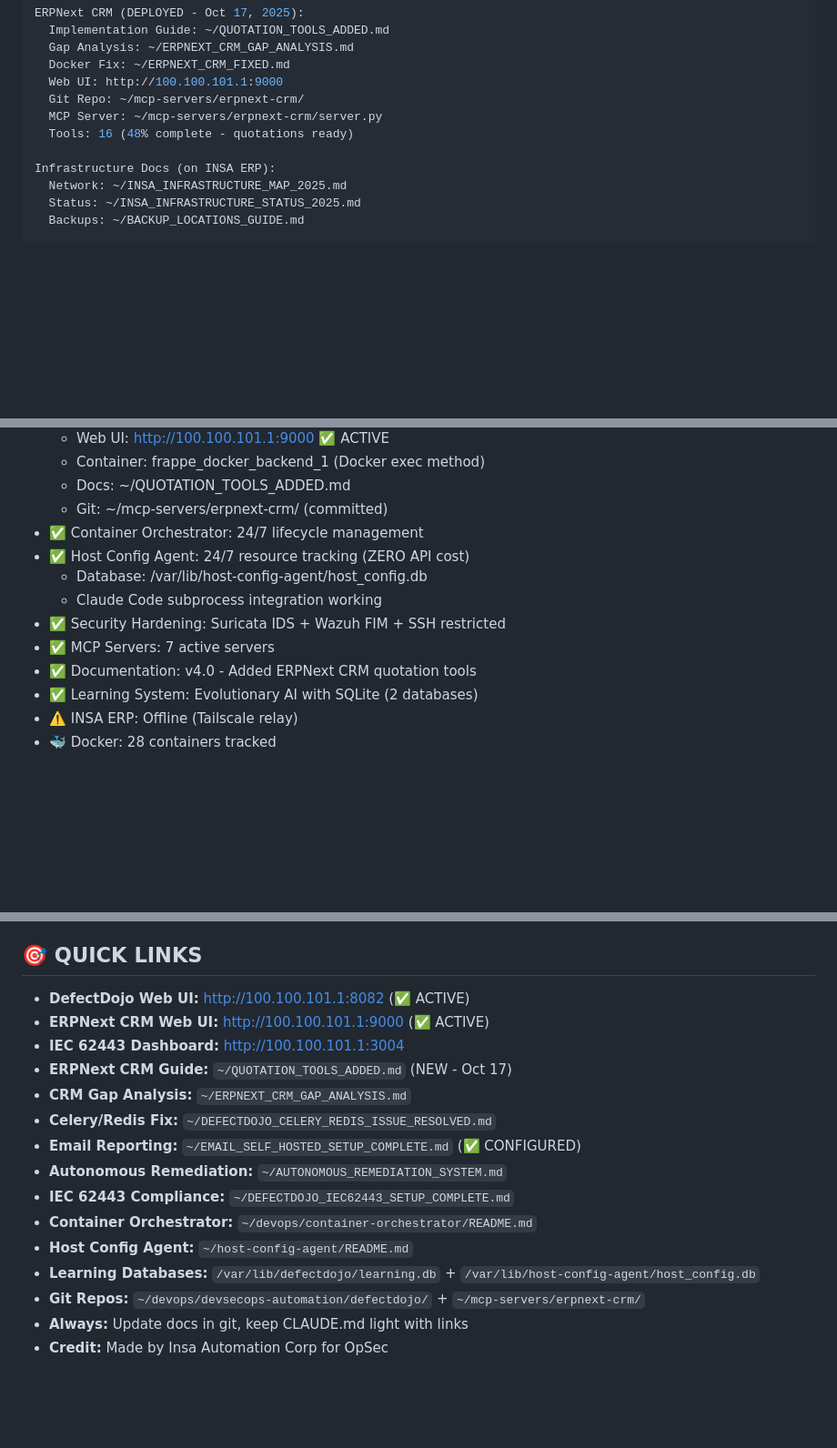
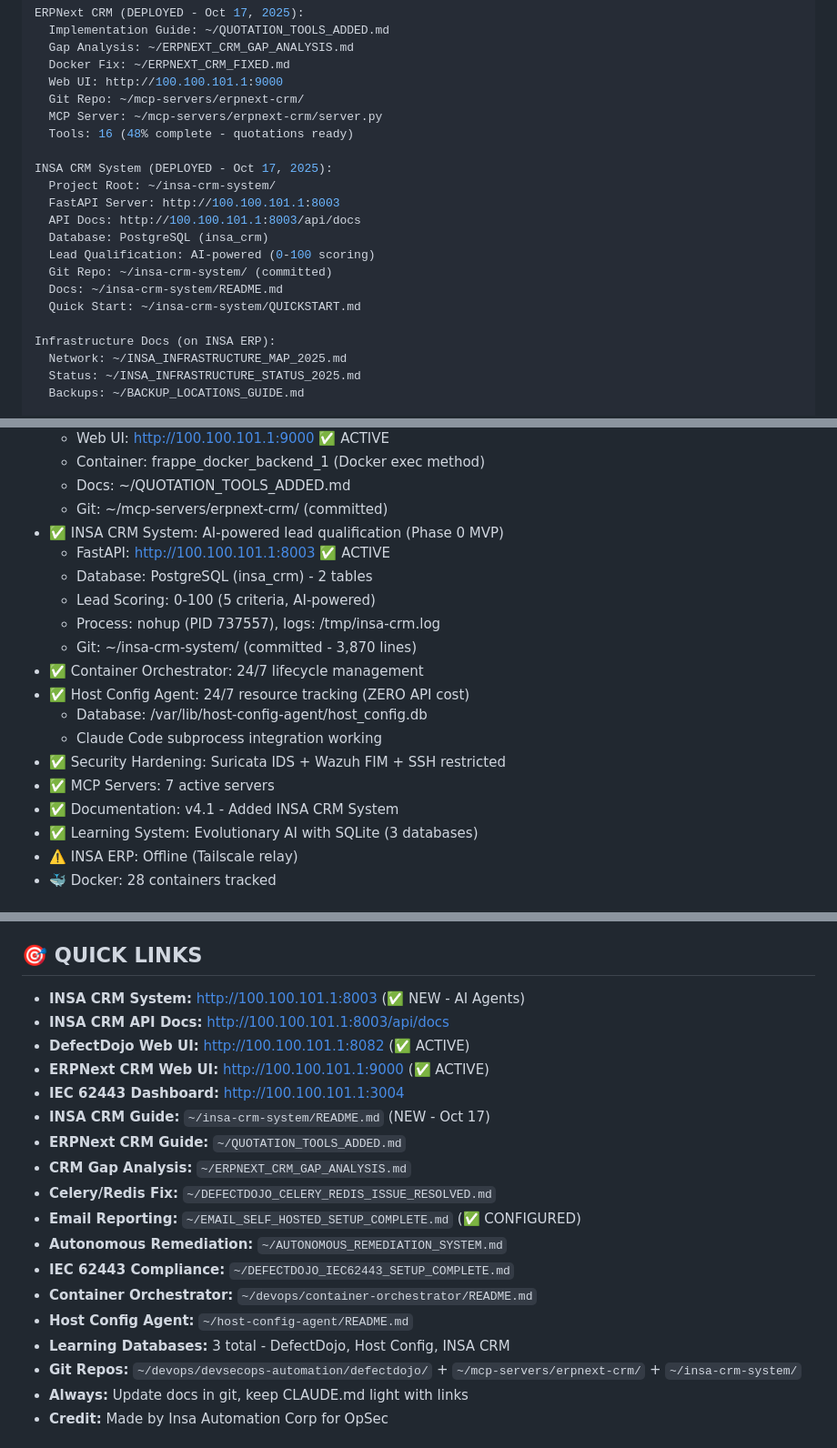
Before and after one commit to WilBtc/InsaAutomationCorp, a Markdown page: .claude/CLAUDE.md, 3 parts joined by grey strips. Shown at 91% size. Rendered like a GitHub page; blank space fills up the shorter version.

Commit message:
docs: Update CLAUDE.md v4.1 - INSA CRM System deployment
Added INSA CRM System (AI-powered lead qualification) to server inventory.

**Version:** 4.0 → 4.1
**Updated:** October 17, 2025 20:00 UTC
**Server Role:** Added "+ AI Agents"

**New Service:**
- INSA CRM System - FastAPI application with AI lead qualification
- URL: http://100.100.101.1:8003
- API Docs: http://100.100.101.1:8003/api/docs
- Database: PostgreSQL (insa_crm) - 2 tables
- Lead Scoring: AI-powered 0-100 (5 criteria)
- Process: nohup background (PID 737557)
- Logs: /tmp/insa-crm.log
- Git: ~/insa-crm-system/ (3,870 lines committed)

**Documentation Paths:**
- Project Root: ~/insa-crm-system/
- README: ~/insa-crm-system/README.md
- Quick Start: ~/insa-crm-system/QUICKSTART.md
- Architecture: ~/insa-crm-system/docs/ARCHITECTURE.md
- Roadmap: ~/insa-crm-system/docs/IMPLEMENTATION_ROADMAP.md

**Status Updates:**
- Learning System: 2 → 3 databases (added INSA CRM)
- Git Repos: Added ~/insa-crm-system/
- Active Services: Added INSA CRM System details

**Quick Links:**
- Added INSA CRM System at top (NEW)
- Added INSA CRM API Docs link
- Added INSA CRM Guide reference
- Updated Learning Databases count

**Business Value:**
- Automated lead qualification (30 min → instant)
- 5-criteria AI scoring system
- Foundation for full CRM automation
- Phase 0 MVP deployed and tested

**Testing:**
- ✅ FastAPI server running on port 8003
- ✅ Health endpoint responding
- ✅ Lead qualification working
- ✅ PostgreSQL storing results
- ✅ Background processing functional

**Next Phase:** ERPNext integration for real lead data

🤖 Generated with [Claude Code](https://claude.com/claude-code)

Co-Authored-By: Claude <noreply@anthropic.com>

```diff
--- a/.claude/CLAUDE.md
+++ b/.claude/CLAUDE.md
@@ -79,6 +79,16 @@ ERPNext CRM (DEPLOYED - Oct 17, 2025):
   Git Repo: ~/mcp-servers/erpnext-crm/
   MCP Server: ~/mcp-servers/erpnext-crm/server.py
   Tools: 16 (48% complete - quotations ready)
+
+INSA CRM System (DEPLOYED - Oct 17, 2025):
+  Project Root: ~/insa-crm-system/
+  FastAPI Server: http://100.100.101.1:8003
+  API Docs: http://100.100.101.1:8003/api/docs
+  Database: PostgreSQL (insa_crm)
+  Lead Qualification: AI-powered (0-100 scoring)
+  Git Repo: ~/insa-crm-system/ (committed)
+  Docs: ~/insa-crm-system/README.md
+  Quick Start: ~/insa-crm-system/QUICKSTART.md
 
 Infrastructure Docs (on INSA ERP):
   Network: ~/INSA_INFRASTRUCTURE_MAP_2025.md
@@ -261,14 +271,20 @@ Git:
   - Container: frappe_docker_backend_1 (Docker exec method)
   - Docs: ~/QUOTATION_TOOLS_ADDED.md
   - Git: ~/mcp-servers/erpnext-crm/ (committed)
+- ✅ INSA CRM System: AI-powered lead qualification (Phase 0 MVP)
+  - FastAPI: http://100.100.101.1:8003 ✅ ACTIVE
+  - Database: PostgreSQL (insa_crm) - 2 tables
+  - Lead Scoring: 0-100 (5 criteria, AI-powered)
+  - Process: nohup (PID 737557), logs: /tmp/insa-crm.log
+  - Git: ~/insa-crm-system/ (committed - 3,870 lines)
 - ✅ Container Orchestrator: 24/7 lifecycle management
 - ✅ Host Config Agent: 24/7 resource tracking (ZERO API cost)
   - Database: /var/lib/host-config-agent/host_config.db
   - Claude Code subprocess integration working
 - ✅ Security Hardening: Suricata IDS + Wazuh FIM + SSH restricted
 - ✅ MCP Servers: 7 active servers
-- ✅ Documentation: v4.0 - Added ERPNext CRM quotation tools
-- ✅ Learning System: Evolutionary AI with SQLite (2 databases)
+- ✅ Documentation: v4.1 - Added INSA CRM System
+- ✅ Learning System: Evolutionary AI with SQLite (3 databases)
 - ⚠️ INSA ERP: Offline (Tailscale relay)
 - 🐳 Docker: 28 containers tracked
 
@@ -305,9 +321,12 @@ Test Results: 4/4 email templates working
 
 ## 🎯 QUICK LINKS
+- **INSA CRM System:** http://100.100.101.1:8003 (✅ NEW - AI Agents)
+- **INSA CRM API Docs:** http://100.100.101.1:8003/api/docs
 - **DefectDojo Web UI:** http://100.100.101.1:8082 (✅ ACTIVE)
 - **ERPNext CRM Web UI:** http://100.100.101.1:9000 (✅ ACTIVE)
 - **IEC 62443 Dashboard:** http://100.100.101.1:3004
-- **ERPNext CRM Guide:** `~/QUOTATION_TOOLS_ADDED.md` (NEW - Oct 17)
+- **INSA CRM Guide:** `~/insa-crm-system/README.md` (NEW - Oct 17)
+- **ERPNext CRM Guide:** `~/QUOTATION_TOOLS_ADDED.md`
 - **CRM Gap Analysis:** `~/ERPNEXT_CRM_GAP_ANALYSIS.md`
 - **Celery/Redis Fix:** `~/DEFECTDOJO_CELERY_REDIS_ISSUE_RESOLVED.md`
 - **Email Reporting:** `~/EMAIL_SELF_HOSTED_SETUP_COMPLETE.md` (✅ CONFIGURED)
@@ -315,8 +334,8 @@ Test Results: 4/4 email templates working
 - **IEC 62443 Compliance:** `~/DEFECTDOJO_IEC62443_SETUP_COMPLETE.md`
 - **Container Orchestrator:** `~/devops/container-orchestrator/README.md`
 - **Host Config Agent:** `~/host-config-agent/README.md`
-- **Learning Databases:** `/var/lib/defectdojo/learning.db` + `/var/lib/host-config-agent/host_config.db`
-- **Git Repos:** `~/devops/devsecops-automation/defectdojo/` + `~/mcp-servers/erpnext-crm/`
+- **Learning Databases:** 3 total - DefectDojo, Host Config, INSA CRM
+- **Git Repos:** `~/devops/devsecops-automation/defectdojo/` + `~/mcp-servers/erpnext-crm/` + `~/insa-crm-system/`
 - **Always:** Update docs in git, keep CLAUDE.md light with links
 - **Credit:** Made by Insa Automation Corp for OpSec
 
```
Also changed, not shown: other parts of .claude/CLAUDE.md (+5 -5 lines).
